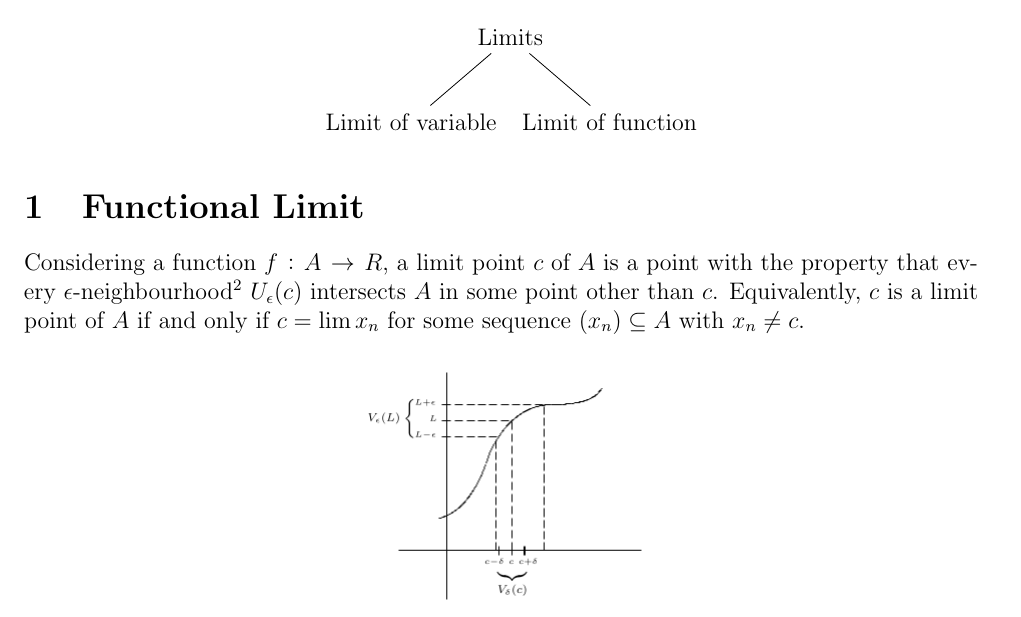
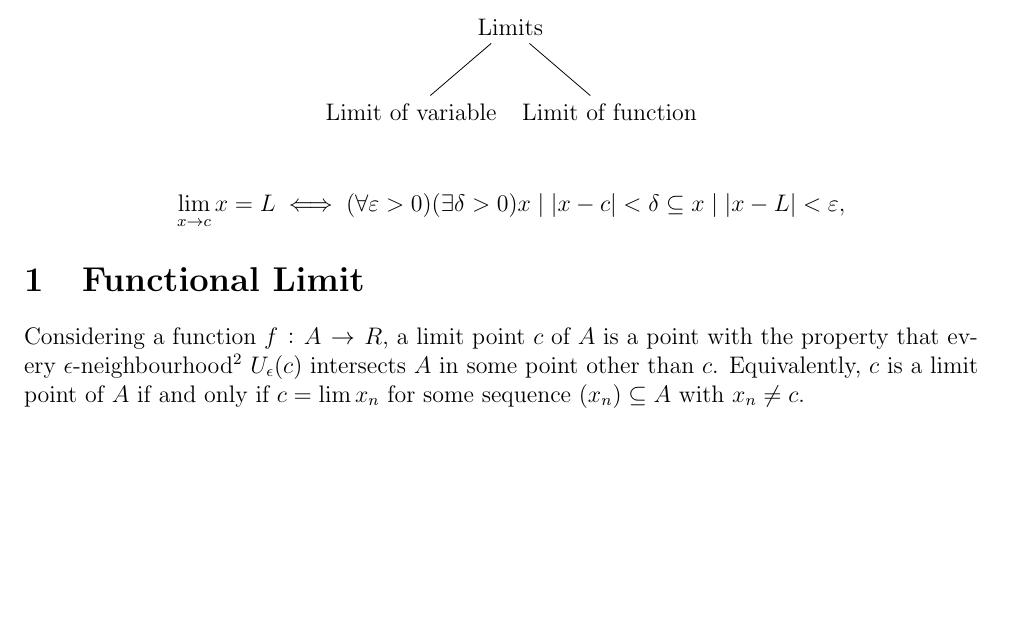
Before and after one commit to Turja-Roy/ETE-Books-and-Notes, a LaTeX document (11/MATH-181/Notes/Calculus.tex): part of page 3 of 4, cut so that both start at the same text, the shorter picture padded with empty space. Compiled offline with pdfLaTeX.

Commit message:
Update 2023-02-17 14:01

```diff
--- a/11/MATH-181/Notes/Calculus.tex
+++ b/11/MATH-181/Notes/Calculus.tex
@@ -140,6 +140,13 @@ The denominator of these fractions are getting larger and fast approaching $0 =
 \end{tikzpicture}
 \end{center}
 
+\begin{definition}{Limit of variable}
+
+    \[
+        \lim_{x \to c} x = L \iff (\forall \varepsilon > 0) (\exists \delta > 0) {x \mid |x - c| < \delta} \subseteq {x \mid |x - L| < \varepsilon},
+    \]
+\end{definition}
+
 \section{Functional Limit}
 Considering a function $f:A \to R$, a limit point $c$ of $A$ is a point with the property that every $\epsilon$-neighbourhood\footnote{     $\epsilon$-neighbourhood:
     $ \forall \epsilon > 0, U_\epsilon (a) = \{ x\in\mathbb{R} : |x-a| < \epsilon \} = (a-\epsilon, a+\epsilon)  $ \\
```
Also changed, not shown: 11/MATH-181/Notes/Calculus.pdf.
